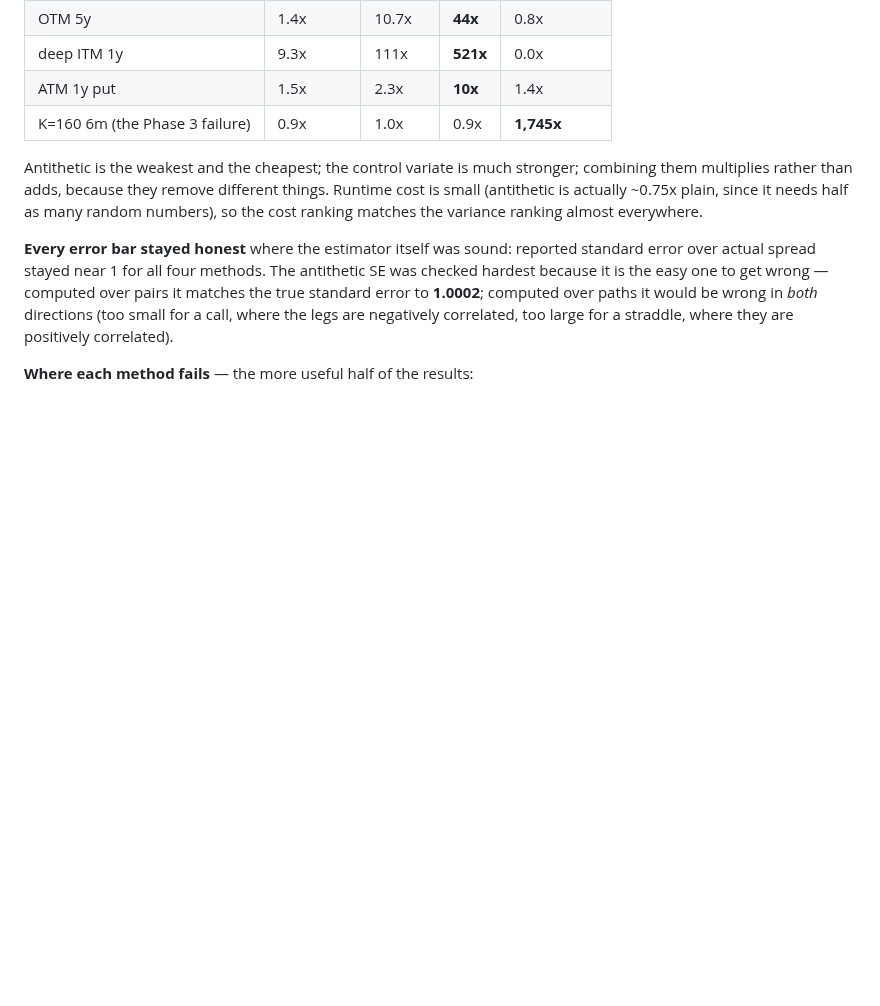
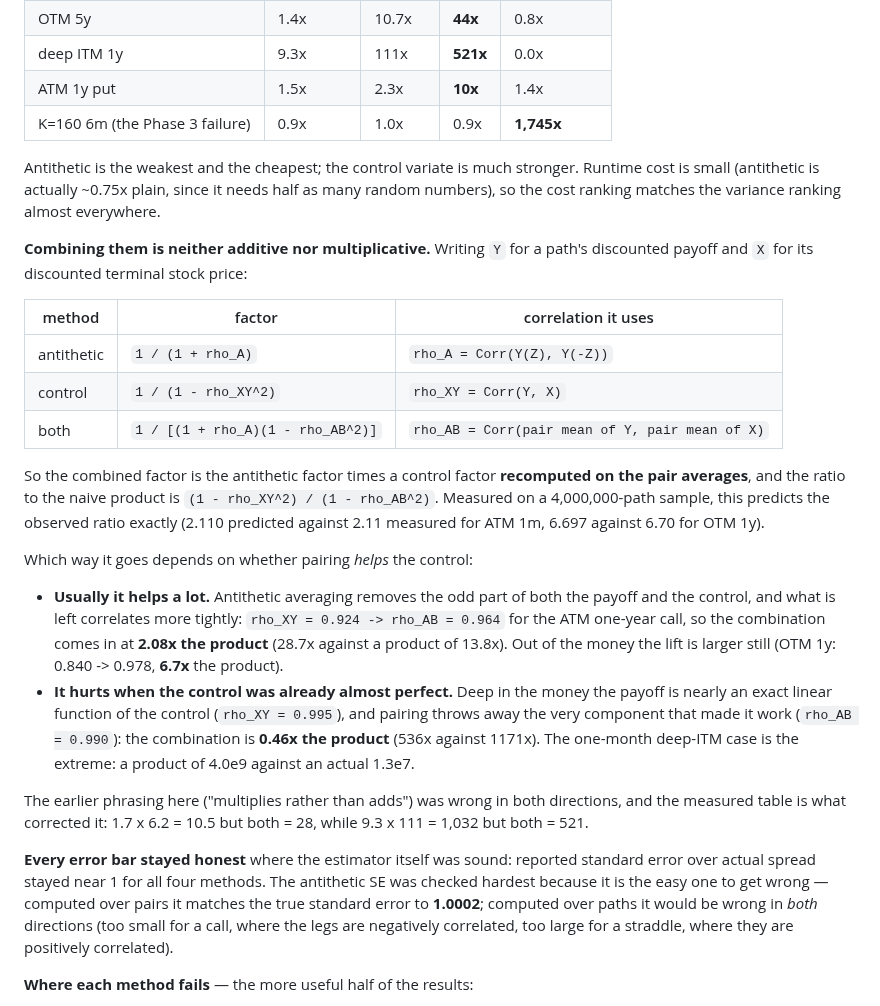
Before and after one commit to yash-agx/derivatives-engine, a Markdown page: CLAUDE.md, the part around the change. GitHub-like rendering; blank space fills up the shorter version.

```diff
--- a/CLAUDE.md
+++ b/CLAUDE.md
@@ -171,10 +171,39 @@ above 1 is an improvement):
 | ATM 1y put | 1.5x | 2.3x | **10x** | 1.4x |
 | K=160 6m (the Phase 3 failure) | 0.9x | 1.0x | 0.9x | **1,745x** |
 
-Antithetic is the weakest and the cheapest; the control variate is much stronger; combining them
-multiplies rather than adds, because they remove different things. Runtime cost is small
-(antithetic is actually ~0.75x plain, since it needs half as many random numbers), so the
+Antithetic is the weakest and the cheapest; the control variate is much stronger. Runtime cost is
+small (antithetic is actually ~0.75x plain, since it needs half as many random numbers), so the
 cost ranking matches the variance ranking almost everywhere.
+
+**Combining them is neither additive nor multiplicative.** Writing `Y` for a path's discounted
+payoff and `X` for its discounted terminal stock price:
+
+| method | factor | correlation it uses |
+|---|---|---|
+| antithetic | `1 / (1 + rho_A)` | `rho_A = Corr(Y(Z), Y(-Z))` |
+| control | `1 / (1 - rho_XY^2)` | `rho_XY = Corr(Y, X)` |
+| both | `1 / [(1 + rho_A)(1 - rho_AB^2)]` | `rho_AB = Corr(pair mean of Y, pair mean of X)` |
+
+So the combined factor is the antithetic factor times a control factor **recomputed on the pair
+averages**, and the ratio to the naive product is `(1 - rho_XY^2) / (1 - rho_AB^2)`. Measured on a
+4,000,000-path sample, this predicts the observed ratio exactly (2.110 predicted against 2.11
+measured for ATM 1m, 6.697 against 6.70 for OTM 1y).
+
+Which way it goes depends on whether pairing *helps* the control:
+- **Usually it helps a lot.** Antithetic averaging removes the odd part of both the payoff and the
+  control, and what is left correlates more tightly: `rho_XY = 0.924 -> rho_AB = 0.964` for the
+  ATM one-year call, so the combination comes in at **2.08x the product** (28.7x against a product
+  of 13.8x). Out of the money the lift is larger still (OTM 1y: 0.840 -> 0.978, **6.7x** the
+  product).
+- **It hurts when the control was already almost perfect.** Deep in the money the payoff is nearly
+  an exact linear function of the control (`rho_XY = 0.995`), and pairing throws away the very
+  component that made it work (`rho_AB = 0.990`): the combination is **0.46x the product** (536x
+  against 1171x). The one-month deep-ITM case is the extreme: a product of 4.0e9 against an actual
+  1.3e7.
+
+The earlier phrasing here ("multiplies rather than adds") was wrong in both directions, and the
+measured table is what corrected it: 1.7 x 6.2 = 10.5 but both = 28, while 9.3 x 111 = 1,032 but
+both = 521.
 
 **Every error bar stayed honest** where the estimator itself was sound: reported standard error
 over actual spread stayed near 1 for all four methods. The antithetic SE was checked hardest
```
Also changed, not shown: README.md (+19 -1 lines), results/vr_combination.png (added), 4 other files.
